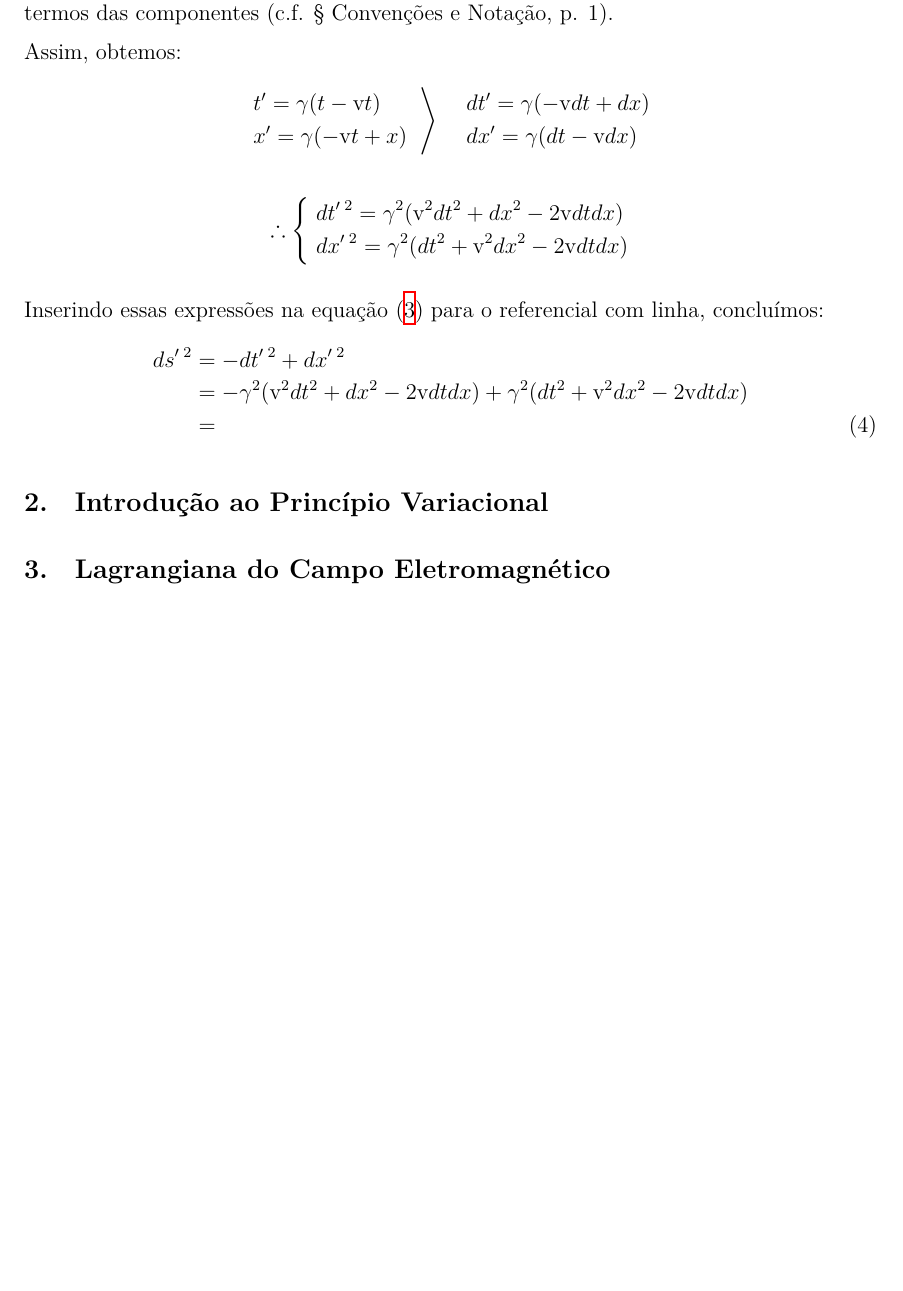
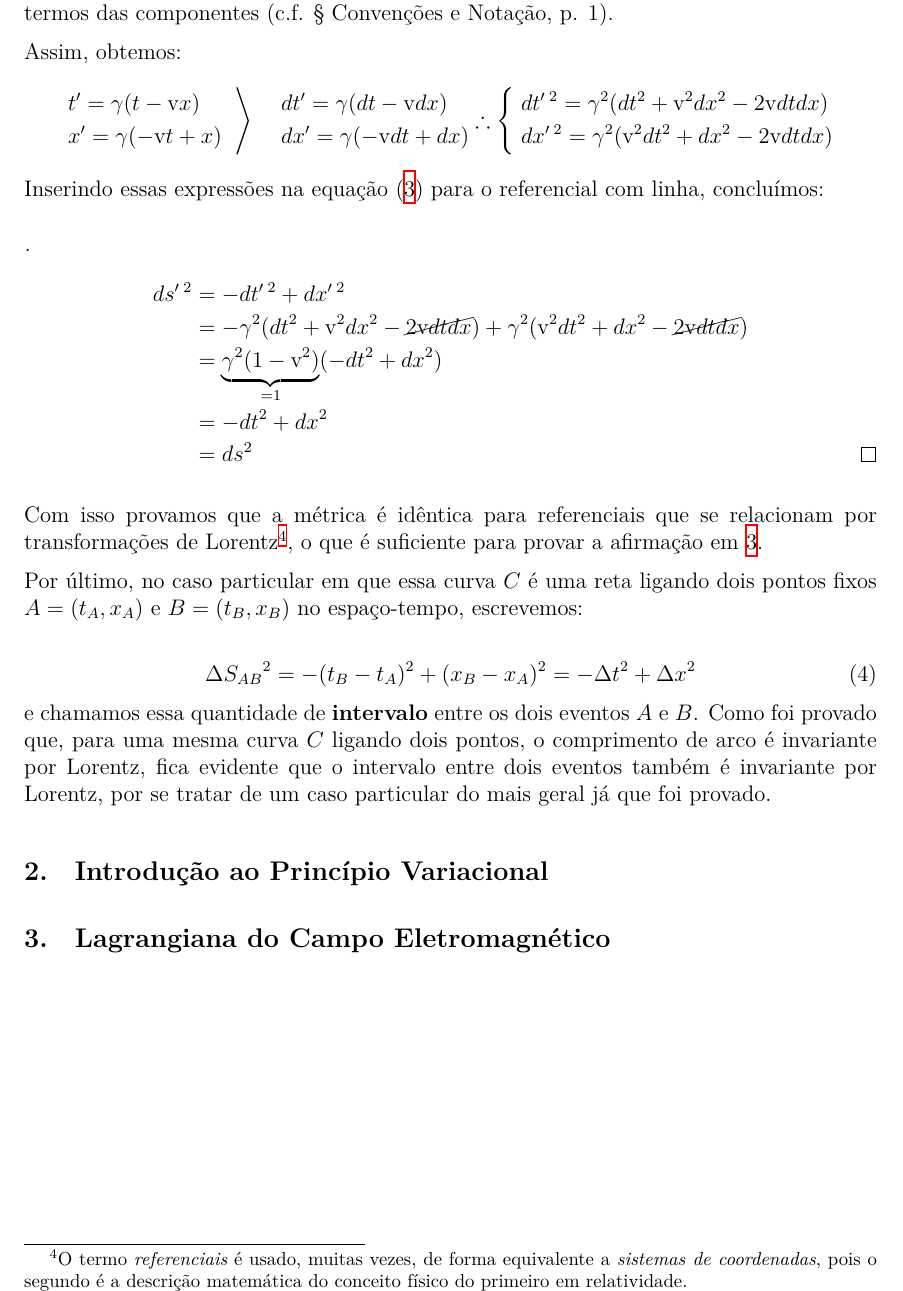
Before and after one commit to playaru/classical-field-theory, a LaTeX document (main.tex): part of page 6 of 7, cut so that both start at the same text, the shorter picture padded with empty space. Compiled offline with XeLaTeX.

Commit message:
07.06.25 00:38

```diff
--- a/main.tex
+++ b/main.tex
@@ -4,7 +4,7 @@
 
 % Packages
 \usepackage[brazilian]{babel}           % Fix Latex dummy fonts
-\usepackage{amsmath,amssymb,amsfonts,mathtools} % Math
+\usepackage{amsmath,amssymb,amsfonts,mathtools,amsthm} % Math
 \usepackage{physics}               % Handy shorthand for derivatives, bras/kets, etc.
 \usepackage{tensor}                % Indexed tensors
 \usepackage{authblk}               % For clean multiple-author formatting
@@ -234,33 +234,47 @@ x^{\mu'} = \Lambda^{\mu'}_{\mu} x^{\mu}
 que é basicamente a atuação da matriz de $\Lambda$ nos vetores coluna coordenados escrita em termos das componentes (c.f. \ref{Conv_e_Not}{§ Convenções e Notação}, p. 1).
 
 Assim, obtemos:
-\begin{gather*}
+\[
   \left.
   \begin{aligned}
-    &   t' = \gamma(t - \mathrm{v}t) \\
+    &   t' = \gamma(t - \mathrm{v}x) \\
     &   x' = \gamma(-\mathrm{v}t + x)
   \end{aligned}\;\;
   \right\rangle\;\;\;\;
   \begin{aligned}
-    & dt' = \gamma(-\mathrm{v}dt +dx)\\
-    & dx' = \gamma(dt - \mathrm{v}dx)
+    & dt' = \gamma(dt - \mathrm{v}dx)\\
+    & dx' = \gamma(-\mathrm{v}dt +dx)
   \end{aligned}\\\\
   \therefore
   \left\{\;
   \begin{aligned}
-    & dt^{\prime\;2} = \gamma^2(\mathrm{v}^2dt^2 + dx^2 - 2\mathrm{v}dtdx)\\
-    & dx^{\prime\;2} = \gamma^2(dt^2 + \mathrm{v}^2dx^2 - 2\mathrm{v}dtdx)
+    & dt^{\prime\;2} = \gamma^2(dt^2 + \mathrm{v}^2dx^2 - 2\mathrm{v}dtdx)\\
+    & dx^{\prime\;2} = \gamma^2(\mathrm{v}^2dt^2 + dx^2 - 2\mathrm{v}dtdx)
   \end{aligned}\right.
-\end{gather*}
+\]
+Inserindo essas expressões na equação (\ref{eq:intervalos}) para o referencial com linha, concluímos:
+\begin{proof}[]
+  \begin{align}
+    ds^{\prime\; 2} &= -dt^{\prime\; 2} + dx^{\prime\; 2} \nonumber \\
+    &= -\gamma^2(dt^2 + \mathrm{v}^2dx^2 - \cancel{2\mathrm{v}dtdx}) + \gamma^2(\mathrm{v}^2dt^2 + dx^2 - \cancel{2\mathrm{v}dtdx}) \nonumber \\
+    &=  \underbrace{\gamma^2 (1-\mathrm{v}^2)}_{= 1}(-dt^2 + dx^2) \nonumber\\
+    &= -dt^2 + dx^2 \nonumber \\
+    &= ds^2 \qedhere
+  \end{align}
+\end{proof}
+Com isso provamos que a métrica é idêntica para referenciais que se relacionam por transformações de
+Lorentz\footnote{O termo \textit{referenciais} é usado, muitas vezes, de forma equivalente a \textit{sistemas de coordenadas}, pois o segundo é a descrição matemática do conceito físico do primeiro em relatividade.},
+o que é suficiente para provar a afirmação em \ref{eq:intervalos}.
 
-Inserindo essas expressões na equação (\ref{eq:intervalos}) para o referencial com linha, concluímos:
-\begin{align}
-  ds^{\prime\; 2} &= -dt^{\prime\; 2} + dx^{\prime\; 2} \nonumber \\
-                  &= -\gamma^2(\mathrm{v}^2dt^2 + dx^2 - 2\mathrm{v}dtdx) + \gamma^2(dt^2 + \mathrm{v}^2dx^2 - 2\mathrm{v}dtdx) \nonumber \\
-                  &=
-\end{align}
+Por último, no caso particular em que essa curva $C$ é uma reta ligando dois pontos fixos $A = (t_A,x_A)$ e $B=(t_B,x_B)$ no espaço-tempo,
+escrevemos:
 
-
+\begin{equation}
+  {\Delta S_{AB}}^2 = -(t_B - t_A)^2 + (x_B - x_A)^2 = -\Delta t^2 + \Delta x^2
+\end{equation}
+e chamamos essa quantidade de \textbf{intervalo} entre os dois eventos $A$ e $B$. Como foi provado que, para uma mesma curva
+$C$ ligando dois pontos, o comprimento de arco é invariante por Lorentz, fica evidente que o intervalo entre
+dois eventos também é invariante por Lorentz, por se tratar de um caso particular do mais geral já que foi provado.
 \section{Introdução ao Princípio Variacional}
 
 \section{Lagrangiana do Campo Eletromagnético}
```
Also changed, not shown: main.pdf, main.tex (2 more changed lines), 6 other files.
